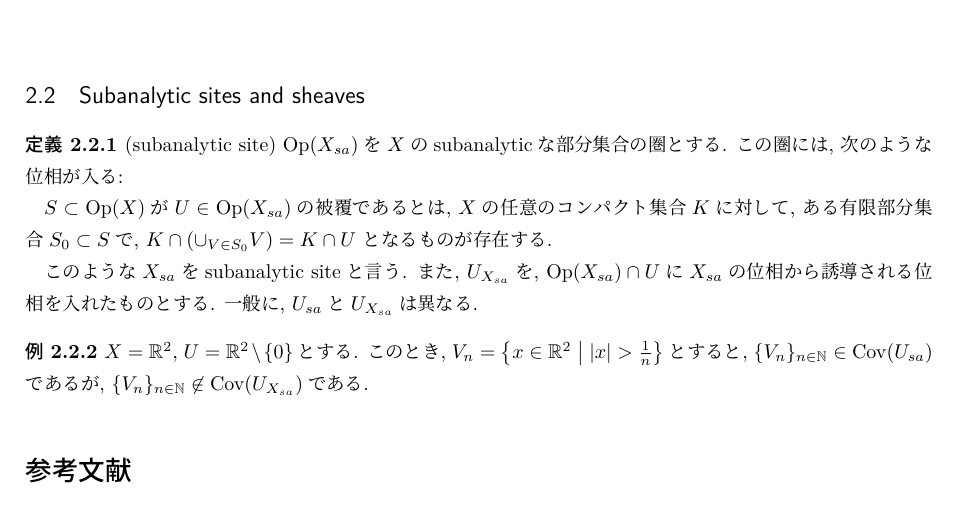
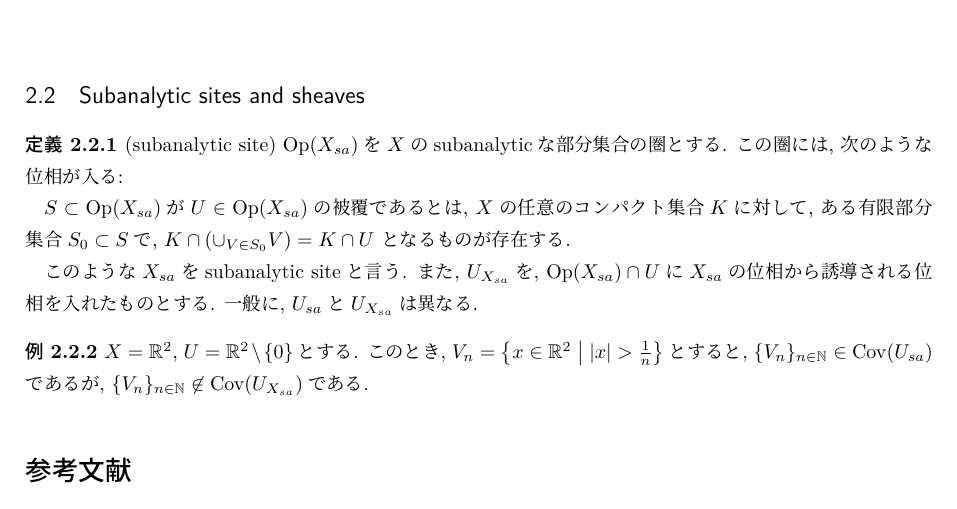
Before and after one commit to tnishida05/subanalytic_semi, a LaTeX document (main.tex, which reads contents/02-02.tex): part of page 3 of 4, cut so that both start at the same text. Compiled offline with pLaTeX and dvipdfmx.

Commit message:
Op(X) -> Op(X_{sa})

```diff
--- a/contents/02-02.tex
+++ b/contents/02-02.tex
@@ -8,7 +8,7 @@
   $\Op(X_{sa})$を$X$のsubanalyticな部分集合の圏とする.
   この圏には, 次のような位相が入る:
 
-  $S\subset\Op(X)$が$U\in\Op(X_{sa})$の被覆であるとは,
+  $S\subset\Op(X_{sa})$が$U\in\Op(X_{sa})$の被覆であるとは,
   $X$の任意のコンパクト集合$K$に対して,
   ある有限部分集合$S_0\subset S$で,
   $K\cap (\cup_{V\in S_0} V) = K\cap U$
```
Also changed, not shown: out.pdf.
